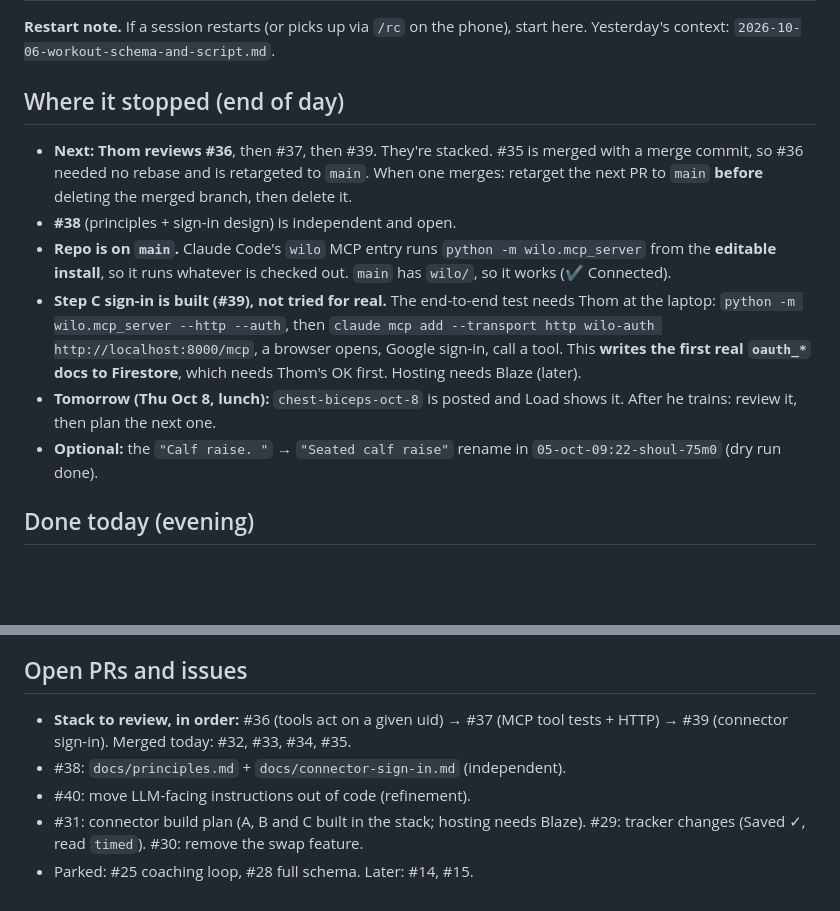
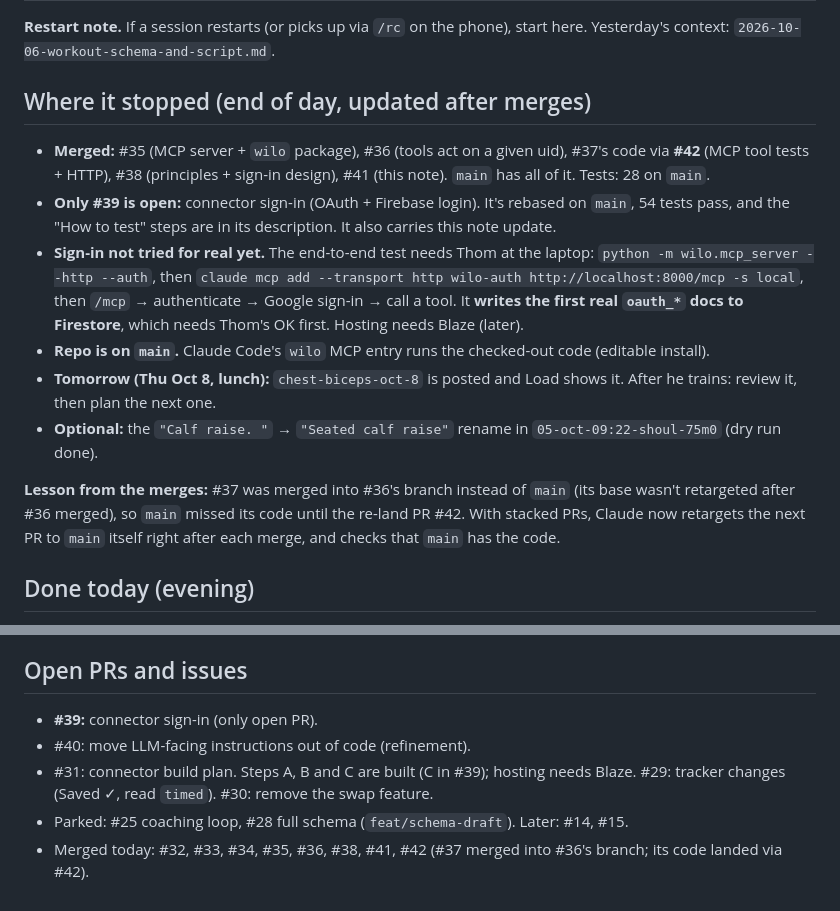
Before and after one commit to CoachThomLamb/wilo_ai, a Markdown page: docs/sessions/2026-10-07-script-test.md, 2 parts joined by grey strips. GitHub-like rendering; blank space fills up the shorter version.

Commit message:
Session note: state after merges (#35-#38, #41, #42); only #39 open
Co-Authored-By: Claude Opus 5.5 <noreply@anthropic.com>
Claude-Session: https://claude.ai/code/session_01YRYi1iXJoZ76T6pp3JE4YD

```diff
--- a/docs/sessions/2026-10-07-script-test.md
+++ b/docs/sessions/2026-10-07-script-test.md
@@ -2,13 +2,15 @@
 
 **Restart note.** If a session restarts (or picks up via `/rc` on the phone), start here. Yesterday's context: `2026-10-06-workout-schema-and-script.md`.
 
-## Where it stopped (end of day)
-- **Next: Thom reviews #36**, then #37, then #39. They're stacked. #35 is merged with a merge commit, so #36 needed no rebase and is retargeted to `main`. When one merges: retarget the next PR to `main` **before** deleting the merged branch, then delete it.
-- **#38** (principles + sign-in design) is independent and open.
-- **Repo is on `main`.** Claude Code's `wilo` MCP entry runs `python -m wilo.mcp_server` from the **editable install**, so it runs whatever is checked out. `main` has `wilo/`, so it works (✔ Connected).
-- **Step C sign-in is built (#39), not tried for real.** The end-to-end test needs Thom at the laptop: `python -m wilo.mcp_server --http --auth`, then `claude mcp add --transport http wilo-auth http://localhost:8000/mcp`, a browser opens, Google sign-in, call a tool. This **writes the first real `oauth_*` docs to Firestore**, which needs Thom's OK first. Hosting needs Blaze (later).
+## Where it stopped (end of day, updated after merges)
+- **Merged:** #35 (MCP server + `wilo` package), #36 (tools act on a given uid), #37's code via **#42** (MCP tool tests + HTTP), #38 (principles + sign-in design), #41 (this note). `main` has all of it. Tests: 28 on `main`.
+- **Only #39 is open:** connector sign-in (OAuth + Firebase login). It's rebased on `main`, 54 tests pass, and the "How to test" steps are in its description. It also carries this note update.
+- **Sign-in not tried for real yet.** The end-to-end test needs Thom at the laptop: `python -m wilo.mcp_server --http --auth`, then `claude mcp add --transport http wilo-auth http://localhost:8000/mcp -s local`, then `/mcp` → authenticate → Google sign-in → call a tool. It **writes the first real `oauth_*` docs to Firestore**, which needs Thom's OK first. Hosting needs Blaze (later).
+- **Repo is on `main`.** Claude Code's `wilo` MCP entry runs the checked-out code (editable install).
 - **Tomorrow (Thu Oct 8, lunch):** `chest-biceps-oct-8` is posted and Load shows it. After he trains: review it, then plan the next one.
 - **Optional:** the `"Calf raise. "` → `"Seated calf raise"` rename in `05-oct-09:22-shoul-75m0` (dry run done).
+
+**Lesson from the merges:** #37 was merged into #36's branch instead of `main` (its base wasn't retargeted after #36 merged), so `main` missed its code until the re-land PR #42. With stacked PRs, Claude now retargets the next PR to `main` itself right after each merge, and checks that `main` has the code.
 
 ## Done today (evening)
 - **Thom's review of #35 led to two changes:**
@@ -73,8 +75,8 @@ From the repo root, after `.venv/bin/pip install -e .` (once):
 Mon Oct 5 shoulders (14/16), Tue Oct 6 legs (34/42), Thu Oct 8 chest + biceps (planned). **Pull hasn't been done this week.**
 
 ## Open PRs and issues
-- **Stack to review, in order:** #36 (tools act on a given uid) → #37 (MCP tool tests + HTTP) → #39 (connector sign-in). Merged today: #32, #33, #34, #35.
-- #38: `docs/principles.md` + `docs/connector-sign-in.md` (independent).
+- **#39:** connector sign-in (only open PR).
 - #40: move LLM-facing instructions out of code (refinement).
-- #31: connector build plan (A, B and C built in the stack; hosting needs Blaze). #29: tracker changes (Saved ✓, read `timed`). #30: remove the swap feature.
-- Parked: #25 coaching loop, #28 full schema. Later: #14, #15.
+- #31: connector build plan. Steps A, B and C are built (C in #39); hosting needs Blaze. #29: tracker changes (Saved ✓, read `timed`). #30: remove the swap feature.
+- Parked: #25 coaching loop, #28 full schema (`feat/schema-draft`). Later: #14, #15.
+- Merged today: #32, #33, #34, #35, #36, #38, #41, #42 (#37 merged into #36's branch; its code landed via #42).
```
